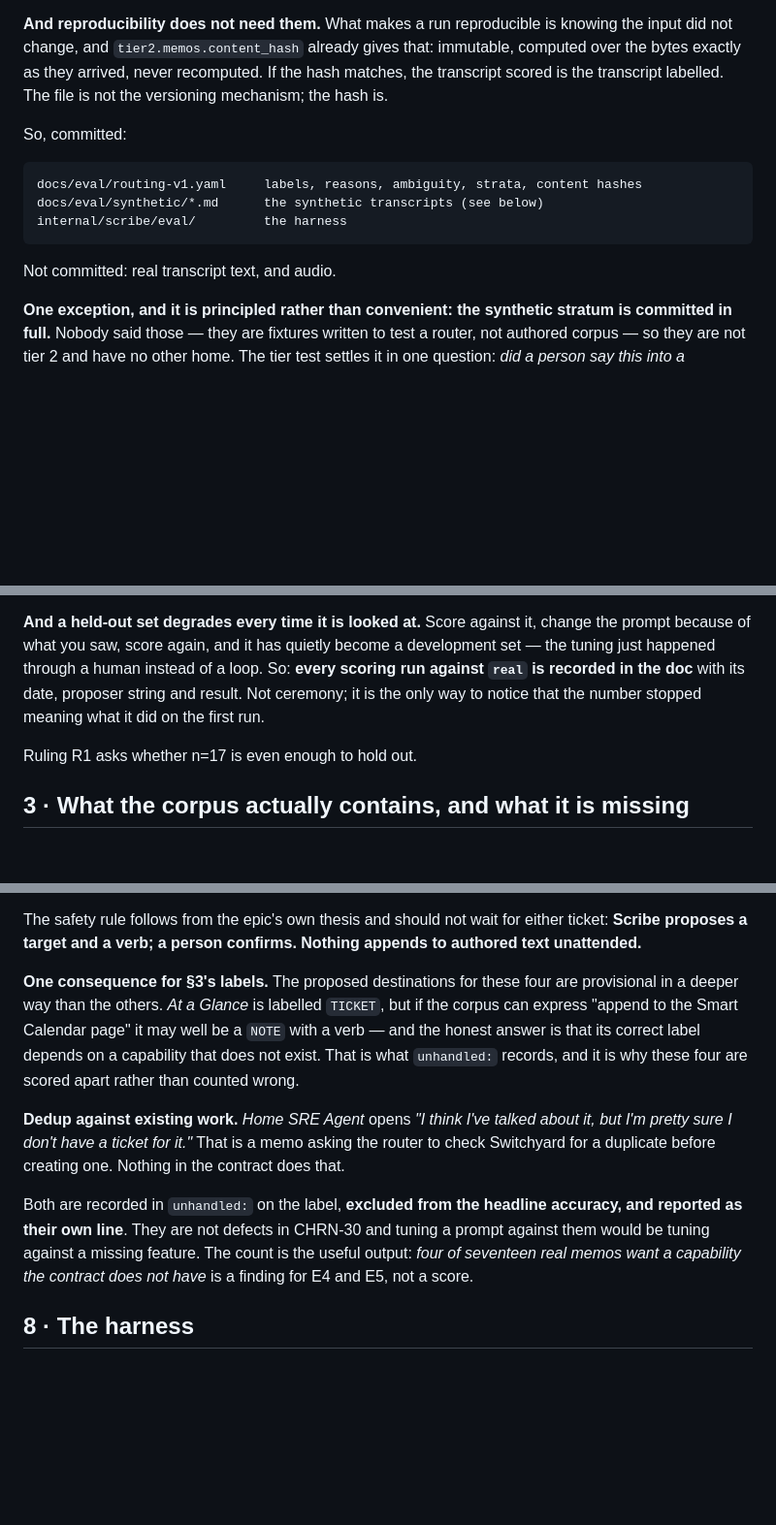
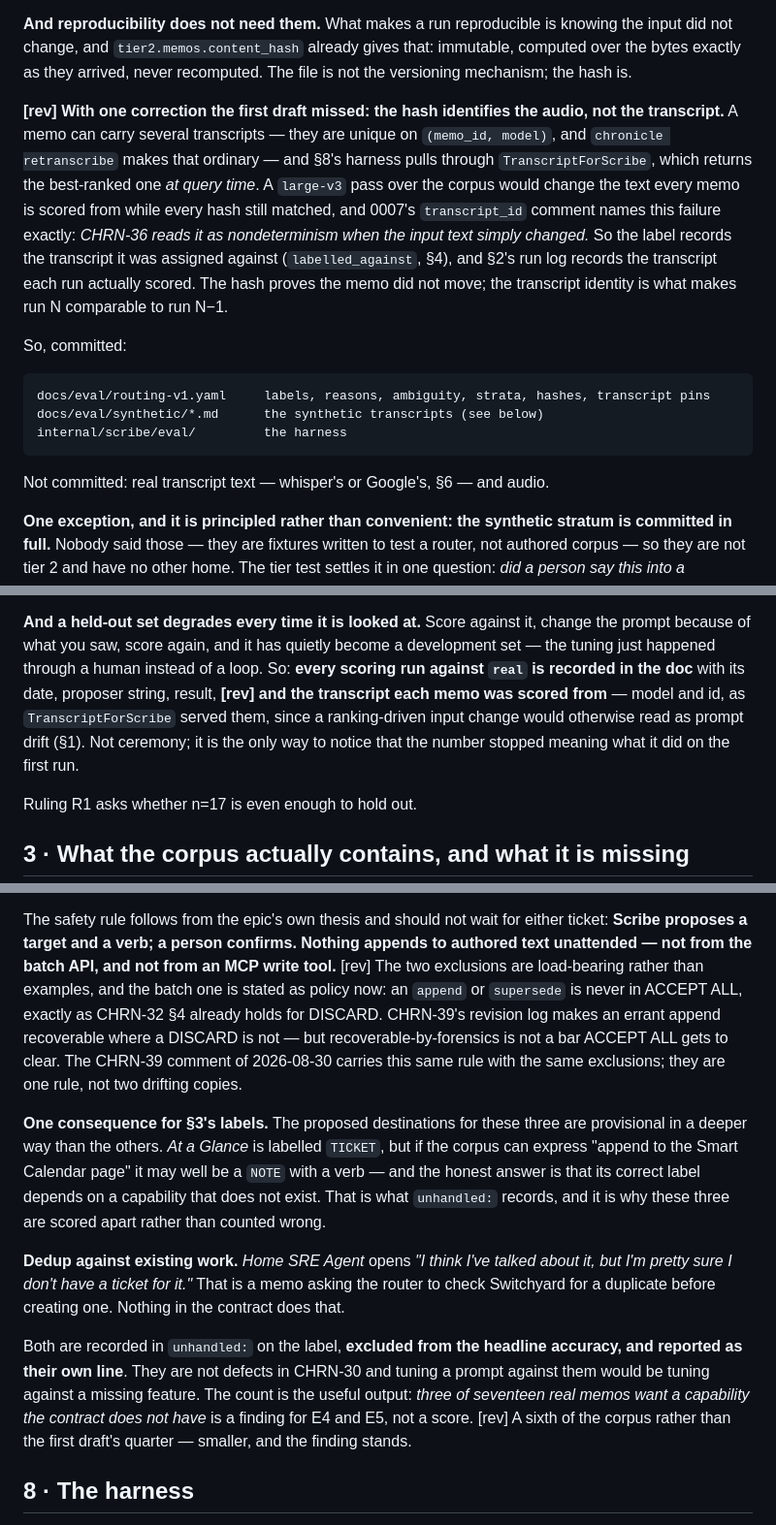
Before and after one commit to Einlanzerous/chronicle, a Markdown page: docs/decisions/chrn-36-routing-eval-set.md, 3 parts joined by grey strips. Shown at 97% size. Rendered like a GitHub page; blank space fills up the shorter version.

````diff
--- a/docs/decisions/chrn-36-routing-eval-set.md
+++ b/docs/decisions/chrn-36-routing-eval-set.md
@@ -63,18 +63,29 @@ epic that argues for linked-not-copied.
 **And reproducibility does not need them.** What makes a run reproducible is
 knowing the input did not change, and `tier2.memos.content_hash` already gives
 that: immutable, computed over the bytes exactly as they arrived, never
-recomputed. If the hash matches, the transcript scored is the transcript
-labelled. The file is not the versioning mechanism; the hash is.
+recomputed. The file is not the versioning mechanism; the hash is.
+
+**[rev] With one correction the first draft missed: the hash identifies the
+audio, not the transcript.** A memo can carry several transcripts — they are
+unique on `(memo_id, model)`, and `chronicle retranscribe` makes that ordinary —
+and §8's harness pulls through `TranscriptForScribe`, which returns the
+best-ranked one *at query time*. A `large-v3` pass over the corpus would change
+the text every memo is scored from while every hash still matched, and 0007's
+`transcript_id` comment names this failure exactly: *CHRN-36 reads it as
+nondeterminism when the input text simply changed.* So the label records the
+transcript it was assigned against (`labelled_against`, §4), and §2's run log
+records the transcript each run actually scored. The hash proves the memo did
+not move; the transcript identity is what makes run N comparable to run N−1.
 
 So, committed:
 
 ```
-docs/eval/routing-v1.yaml     labels, reasons, ambiguity, strata, content hashes
+docs/eval/routing-v1.yaml     labels, reasons, ambiguity, strata, hashes, transcript pins
 docs/eval/synthetic/*.md      the synthetic transcripts (see below)
 internal/scribe/eval/         the harness
 ```
 
-Not committed: real transcript text, and audio.
+Not committed: real transcript text — whisper's or Google's, §6 — and audio.
 
 **One exception, and it is principled rather than convenient: the synthetic
 stratum is committed in full.** Nobody said those — they are fixtures written to
@@ -123,8 +134,11 @@ the gap rather than to close it.
 change the prompt because of what you saw, score again, and it has quietly
 become a development set — the tuning just happened through a human instead of a
 loop. So: **every scoring run against `real` is recorded in the doc** with its
-date, proposer string and result. Not ceremony; it is the only way to notice
-that the number stopped meaning what it did on the first run.
+date, proposer string, result, **[rev] and the transcript each memo was scored
+from** — model and id, as `TranscriptForScribe` served them, since a
+ranking-driven input change would otherwise read as prompt drift (§1). Not
+ceremony; it is the only way to notice that the number stopped meaning what it
+did on the first run.
 
 Ruling R1 asks whether n=17 is even enough to hold out.
 
@@ -302,14 +348,21 @@ candidate page additionally needs retrieval over the corpus, which is
 
 The safety rule follows from the epic's own thesis and should not wait for
 either ticket: **Scribe proposes a target and a verb; a person confirms. Nothing
-appends to authored text unattended.**
+appends to authored text unattended — not from the batch API, and not from an
+MCP write tool.** [rev] The two exclusions are load-bearing rather than
+examples, and the batch one is stated as policy now: an `append` or `supersede`
+is never in ACCEPT ALL, exactly as CHRN-32 §4 already holds for DISCARD.
+CHRN-39's revision log makes an errant append recoverable where a DISCARD is
+not — but recoverable-by-forensics is not a bar ACCEPT ALL gets to clear. The
+CHRN-39 comment of 2026-08-30 carries this same rule with the same exclusions;
+they are one rule, not two drifting copies.
 
-**One consequence for §3's labels.** The proposed destinations for these four
+**One consequence for §3's labels.** The proposed destinations for these three
 are provisional in a deeper way than the others. *At a Glance* is labelled
 `TICKET`, but if the corpus can express "append to the Smart Calendar page" it
 may well be a `NOTE` with a verb — and the honest answer is that its correct
 label depends on a capability that does not exist. That is what `unhandled:`
-records, and it is why these four are scored apart rather than counted wrong.
+records, and it is why these three are scored apart rather than counted wrong.
 
 **Dedup against existing work.** *Home SRE Agent* opens *"I think I've talked
 about it, but I'm pretty sure I don't have a ticket for it."* That is a memo
@@ -319,8 +372,10 @@ Nothing in the contract does that.
 Both are recorded in `unhandled:` on the label, **excluded from the headline
 accuracy, and reported as their own line**. They are not defects in CHRN-30 and
 tuning a prompt against them would be tuning against a missing feature. The
-count is the useful output: *four of seventeen real memos want a capability the
-contract does not have* is a finding for E4 and E5, not a score.
+count is the useful output: *three of seventeen real memos want a capability the
+contract does not have* is a finding for E4 and E5, not a score. [rev] A sixth
+of the corpus rather than the first draft's quarter — smaller, and the finding
+stands.
 
 ## 8 · The harness
 
````
Also changed, not shown: other parts of docs/decisions/chrn-36-routing-eval-set.md (+69 -18 lines).
